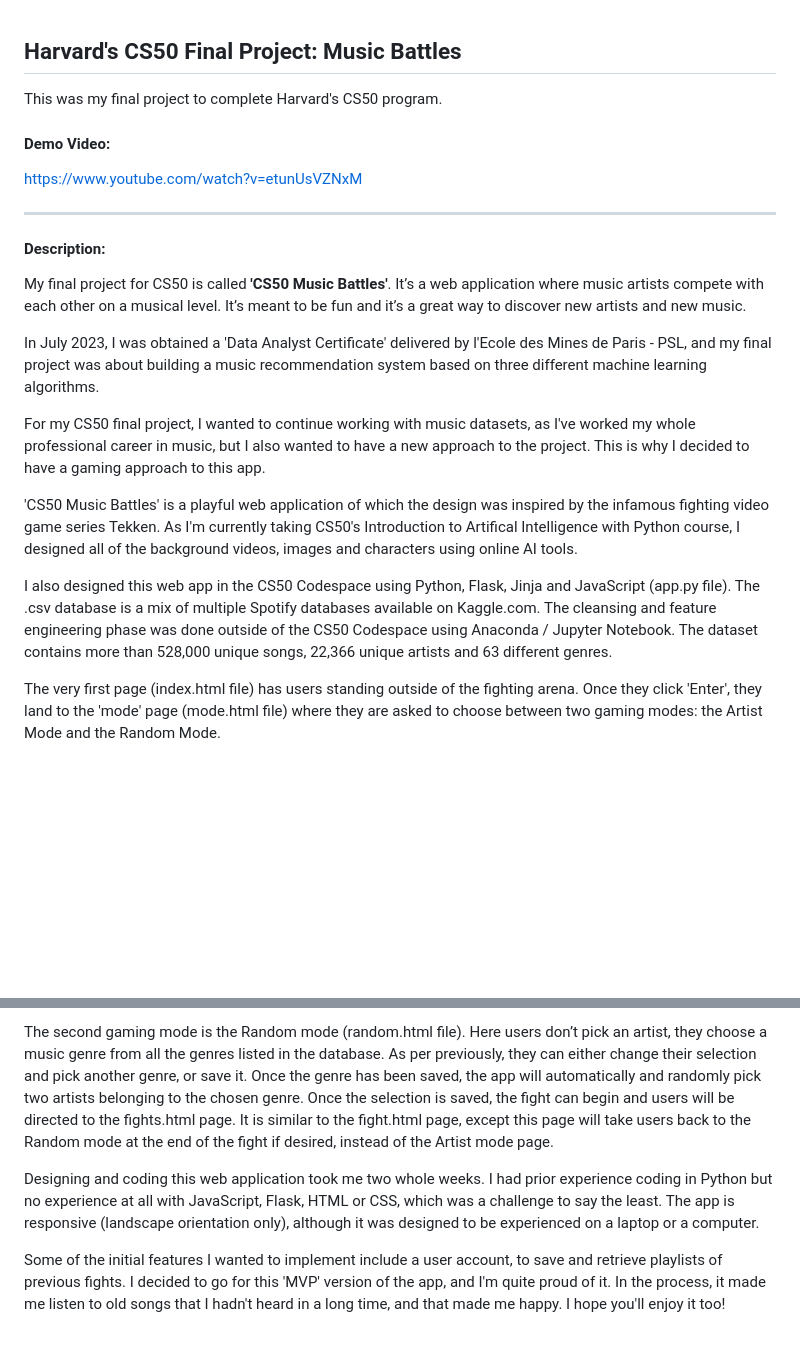
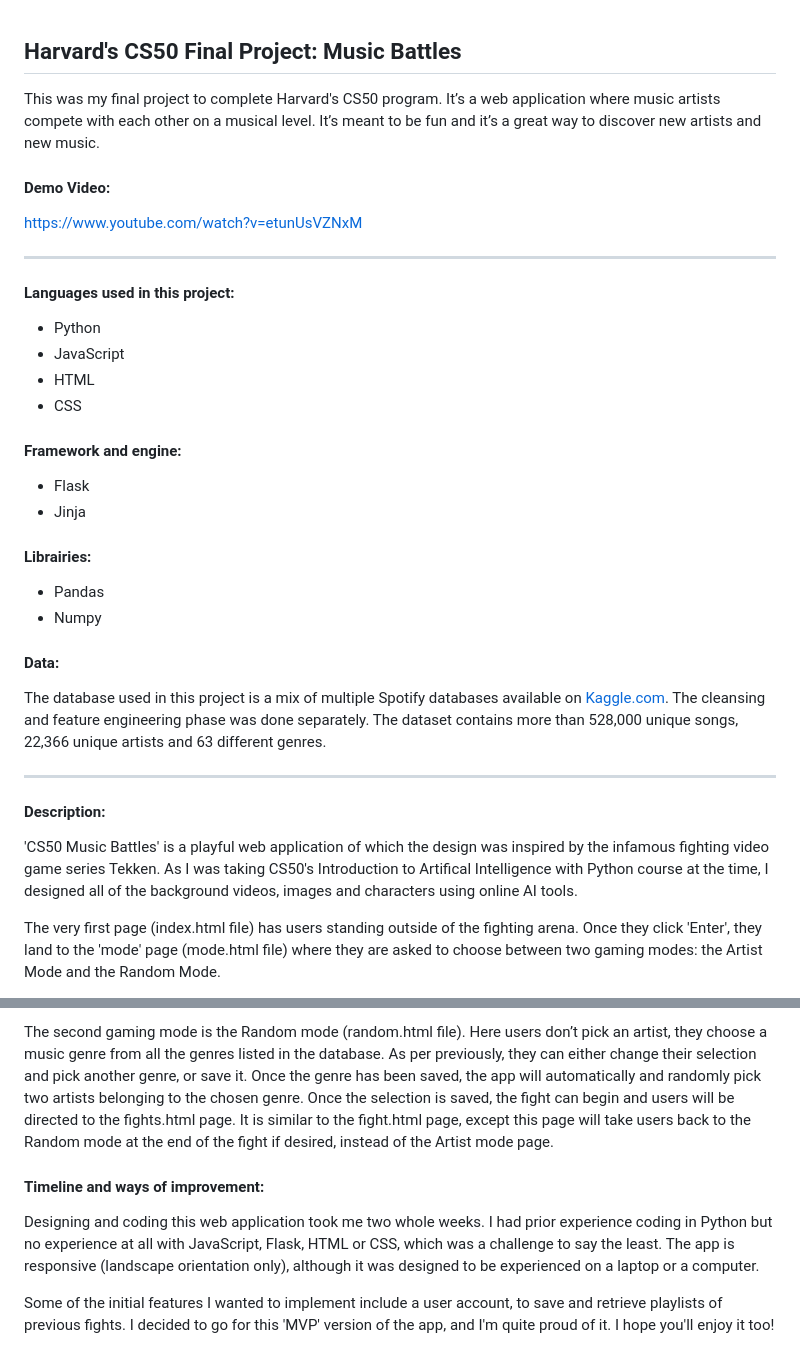
Before and after one commit to julielerudulier/Projects, a Markdown page: Music Battles/README.md, 2 parts joined by grey strips. Drawn GitHub-style; blank space fills up the shorter version.

```diff
--- a/Music Battles/README.md
+++ b/Music Battles/README.md
@@ -1,23 +1,34 @@
 ## Harvard's CS50 Final Project: Music Battles
 
-This was my final project to complete Harvard's CS50 program.
+This was my final project to complete Harvard's CS50 program. It’s a web application where music artists compete with each other on a musical level. It’s meant to be fun and it’s a great way to discover new artists and new music.
+
 
 #### Demo Video:
 https://www.youtube.com/watch?v=etunUsVZNxM
 
 ---
 
+#### Languages used in this project:
+- Python
+- JavaScript
+- HTML
+- CSS
+
+#### Framework and engine:
+- Flask
+- Jinja
+
+#### Librairies:
+- Pandas
+- Numpy
+
+#### Data:
+The database used in this project is a mix of multiple Spotify databases available on [Kaggle.com](https://www.kaggle.com/datasets/maharshipandya/-spotify-tracks-dataset). The cleansing and feature engineering phase was done separately. The dataset contains more than 528,000 unique songs, 22,366 unique artists and 63 different genres.
+
+---
 
 #### Description:
-My final project for CS50 is called **'CS50 Music Battles'**. It’s a web application where music artists compete with each other on a musical level. It’s meant to be fun and it’s a great way to discover new artists and new music.
-
-In July 2023, I was obtained a 'Data Analyst Certificate' delivered by l'Ecole des Mines de Paris - PSL, and my final project was about building a music recommendation system based on three different machine learning algorithms.
-
-For my CS50 final project, I wanted to continue working with music datasets, as I've worked my whole professional career in music, but I also wanted to have a new approach to the project. This is why I decided to have a gaming approach to this app.
-
-'CS50 Music Battles' is a playful web application of which the design was inspired by the infamous fighting video game series Tekken. As I'm currently taking CS50's Introduction to Artifical Intelligence with Python course, I designed all of the background videos, images and characters using online AI tools.
-
-I also designed this web app in the CS50 Codespace using Python, Flask, Jinja and JavaScript (app.py file). The .csv database is a mix of multiple Spotify databases available on Kaggle.com. The cleansing and feature engineering phase was done outside of the CS50 Codespace using Anaconda / Jupyter Notebook. The dataset contains more than 528,000 unique songs, 22,366 unique artists and 63 different genres.
+'CS50 Music Battles' is a playful web application of which the design was inspired by the infamous fighting video game series Tekken. As I was taking CS50's Introduction to Artifical Intelligence with Python course at the time, I designed all of the background videos, images and characters using online AI tools.
 
 The very first page (index.html file) has users standing outside of the fighting arena. Once they click 'Enter', they land to the 'mode' page (mode.html file) where they are asked to choose between two gaming modes: the Artist Mode and the Random Mode.
 
@@ -29,6 +40,8 @@ When the fight is over, users can view the playlist of the fight and listen to t
 
 The second gaming mode is the Random mode (random.html file). Here users don’t pick an artist, they choose a music genre from all the genres listed in the database. As per previously, they can either change their selection and pick another genre, or save it. Once the genre has been saved, the app will automatically and randomly pick two artists belonging to the chosen genre. Once the selection is saved, the fight can begin and users will be directed to the fights.html page. It is similar to the fight.html page, except this page will take users back to the Random mode at the end of the fight if desired, instead of the Artist mode page.
 
+#### Timeline and ways of improvement:
+
 Designing and coding this web application took me two whole weeks. I had prior experience coding in Python but no experience at all with JavaScript, Flask, HTML or CSS, which was a challenge to say the least. The app is responsive (landscape orientation only), although it was designed to be experienced on a laptop or a computer.
 
-Some of the initial features I wanted to implement include a user account, to save and retrieve playlists of previous fights. I decided to go for this 'MVP' version of the app, and I'm quite proud of it. In the process, it made me listen to old songs that I hadn't heard in a long time, and that made me happy. I hope you'll enjoy it too!
+Some of the initial features I wanted to implement include a user account, to save and retrieve playlists of previous fights. I decided to go for this 'MVP' version of the app, and I'm quite proud of it. I hope you'll enjoy it too!
```
